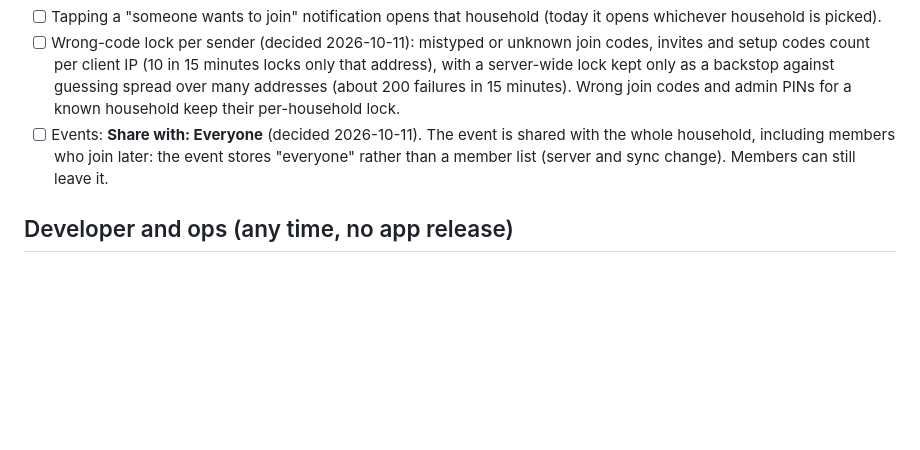
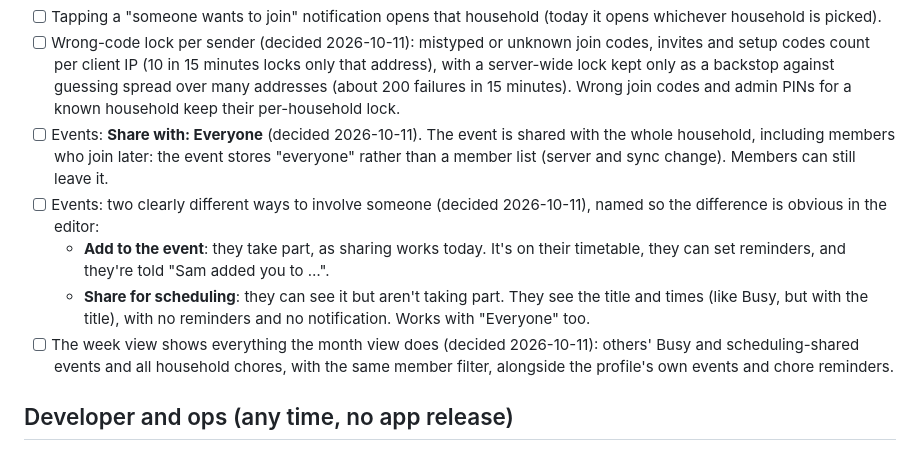
Before and after one commit to Soulmanyes/everyday-app, a Markdown page: ROADMAP.md, the part around the change. Drawn GitHub-style; blank space fills up the shorter version.

Commit message:
docs: Phase 9.5 adds add-vs-share-for-scheduling and a fuller week view
Co-Authored-By: Claude Opus 5.5 <noreply@anthropic.com>

```diff
--- a/ROADMAP.md
+++ b/ROADMAP.md
@@ -128,6 +128,10 @@ Gaps left by 2.0.0, and one new feature, planned 2026-10-11. Not started.
 - [ ] Tapping a "someone wants to join" notification opens that household (today it opens whichever household is picked).
 - [ ] Wrong-code lock per sender (decided 2026-10-11): mistyped or unknown join codes, invites and setup codes count per client IP (10 in 15 minutes locks only that address), with a server-wide lock kept only as a backstop against guessing spread over many addresses (about 200 failures in 15 minutes). Wrong join codes and admin PINs for a known household keep their per-household lock.
 - [ ] Events: **Share with: Everyone** (decided 2026-10-11). The event is shared with the whole household, including members who join later: the event stores "everyone" rather than a member list (server and sync change). Members can still leave it.
+- [ ] Events: two clearly different ways to involve someone (decided 2026-10-11), named so the difference is obvious in the editor:
+  - **Add to the event**: they take part, as sharing works today. It's on their timetable, they can set reminders, and they're told "Sam added you to …".
+  - **Share for scheduling**: they can see it but aren't taking part. They see the title and times (like Busy, but with the title), with no reminders and no notification. Works with "Everyone" too.
+- [ ] The week view shows everything the month view does (decided 2026-10-11): others' Busy and scheduling-shared events and all household chores, with the same member filter, alongside the profile's own events and chore reminders.
 
 ## Developer and ops (any time, no app release)
 - [x] CI: GitHub Actions building the server and the debug APK and running the unit tests (2026-10-09)
```
